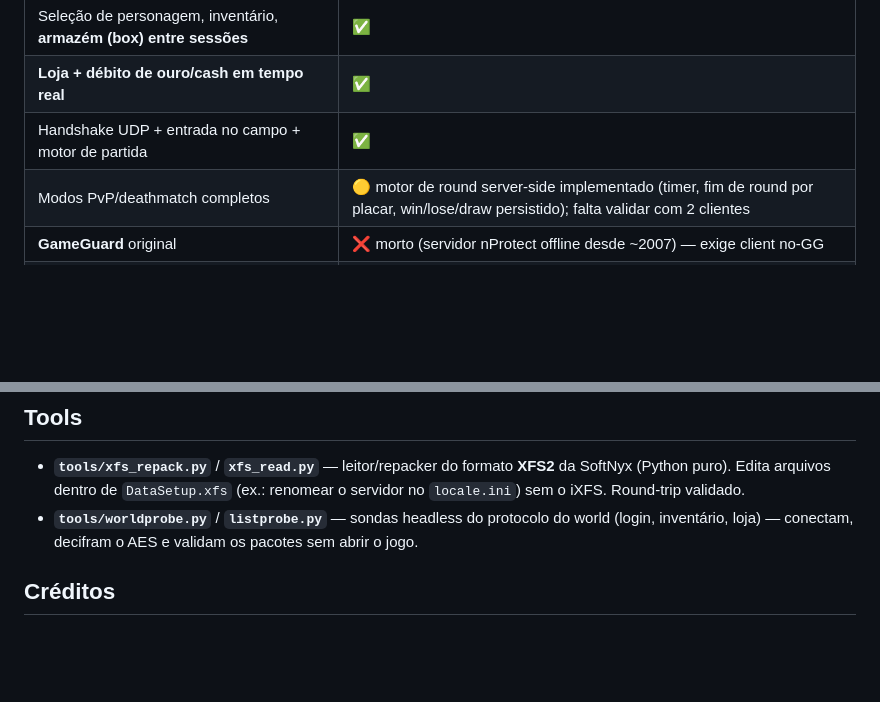
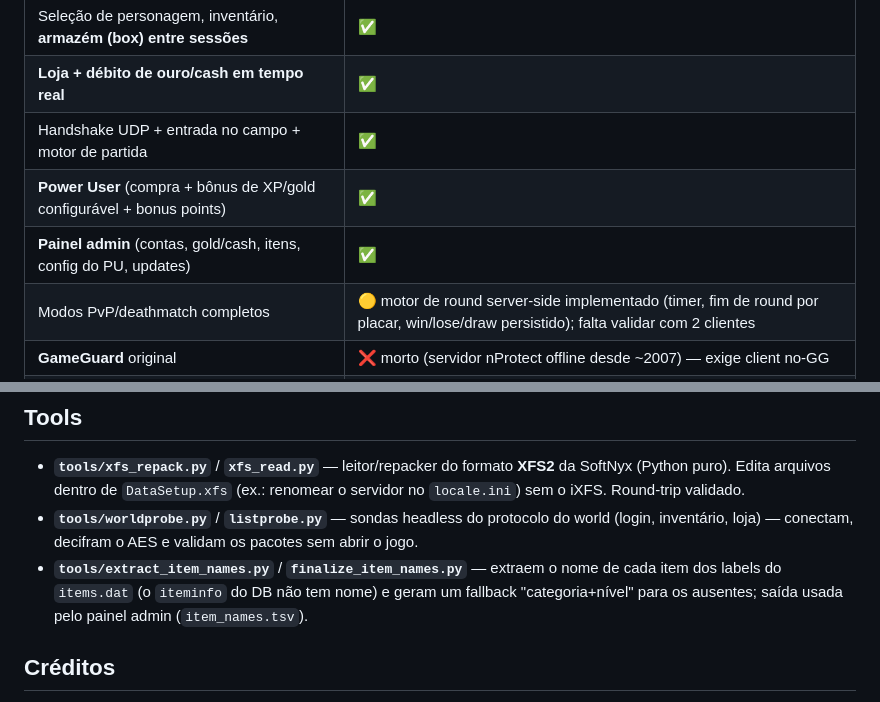
Before and after one commit to JohnPitter/openrakion, a Markdown page: README.md, 2 parts joined by grey strips. GitHub-like rendering; blank space fills up the shorter version.

```diff
--- a/README.md
+++ b/README.md
@@ -26,6 +27,8 @@ Servidores privados de Rakion existiam há mais de uma década, mas dependiam do
 | Seleção de personagem, inventário, **armazém (box) entre sessões** | ✅ |
 | **Loja + débito de ouro/cash em tempo real** | ✅ |
 | Handshake UDP + entrada no campo + motor de partida | ✅ |
+| **Power User** (compra + bônus de XP/gold configurável + bonus points) | ✅ |
+| **Painel admin** (contas, gold/cash, itens, config do PU, updates) | ✅ |
 | Modos PvP/deathmatch completos | 🟡 motor de round server-side implementado (timer, fim de round por placar, win/lose/draw persistido); falta validar com 2 clientes |
 | **GameGuard** original | ❌ morto (servidor nProtect offline desde ~2007) — exige client no-GG |
 | Navegação inventário/loja ↔ lista de salas (botão **Previous**) | ✅ |
@@ -96,6 +117,7 @@ O GameGuard (nProtect, 2007) **não inicializa mais**: o GameMon requisita o ser
 
 - **`tools/xfs_repack.py`** / **`xfs_read.py`** — leitor/repacker do formato **XFS2** da SoftNyx (Python puro). Edita arquivos dentro de `DataSetup.xfs` (ex.: renomear o servidor no `locale.ini`) sem o iXFS. Round-trip validado.
 - **`tools/worldprobe.py`** / **`listprobe.py`** — sondas headless do protocolo do world (login, inventário, loja) — conectam, decifram o AES e validam os pacotes sem abrir o jogo.
+- **`tools/extract_item_names.py`** / **`finalize_item_names.py`** — extraem o nome de cada item dos labels do `items.dat` (o `iteminfo` do DB não tem nome) e geram um fallback "categoria+nível" para os ausentes; saída usada pelo painel admin (`item_names.tsv`).
 
 ## Créditos
 
```
Also changed, not shown: other parts of README.md (+34 -15 lines).
